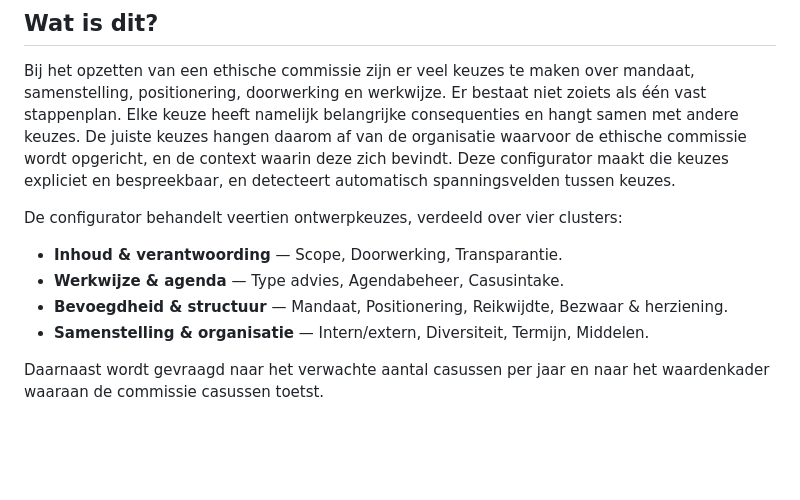
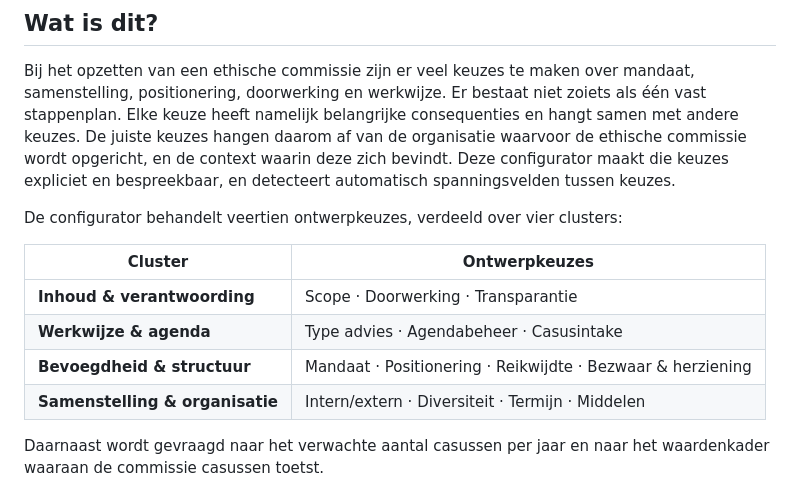
Before and after one commit to Novakennak/ethische-commissie-configurator, a Markdown page: README.md, the part around the change. Rendered like a GitHub page; blank space fills up the shorter version.

```diff
--- a/README.md
+++ b/README.md
@@ -10,10 +10,12 @@ Bij het opzetten van een ethische commissie zijn er veel keuzes te maken over ma
 
 De configurator behandelt veertien ontwerpkeuzes, verdeeld over vier clusters:
 
-- **Inhoud & verantwoording** — Scope, Doorwerking, Transparantie.
-- **Werkwijze & agenda** — Type advies, Agendabeheer, Casusintake.
-- **Bevoegdheid & structuur** — Mandaat, Positionering, Reikwijdte, Bezwaar & herziening.
-- **Samenstelling & organisatie** — Intern/extern, Diversiteit, Termijn, Middelen.
+| Cluster | Ontwerpkeuzes |
+|---|---|
+|  **Inhoud & verantwoording** | Scope · Doorwerking · Transparantie |
+|  **Werkwijze & agenda** | Type advies · Agendabeheer · Casusintake |
+|  **Bevoegdheid & structuur** | Mandaat · Positionering · Reikwijdte · Bezwaar & herziening |
+|  **Samenstelling & organisatie** | Intern/extern · Diversiteit · Termijn · Middelen |
 
 Daarnaast wordt gevraagd naar het verwachte aantal casussen per jaar en naar het waardenkader waaraan de commissie casussen toetst.
 
```
